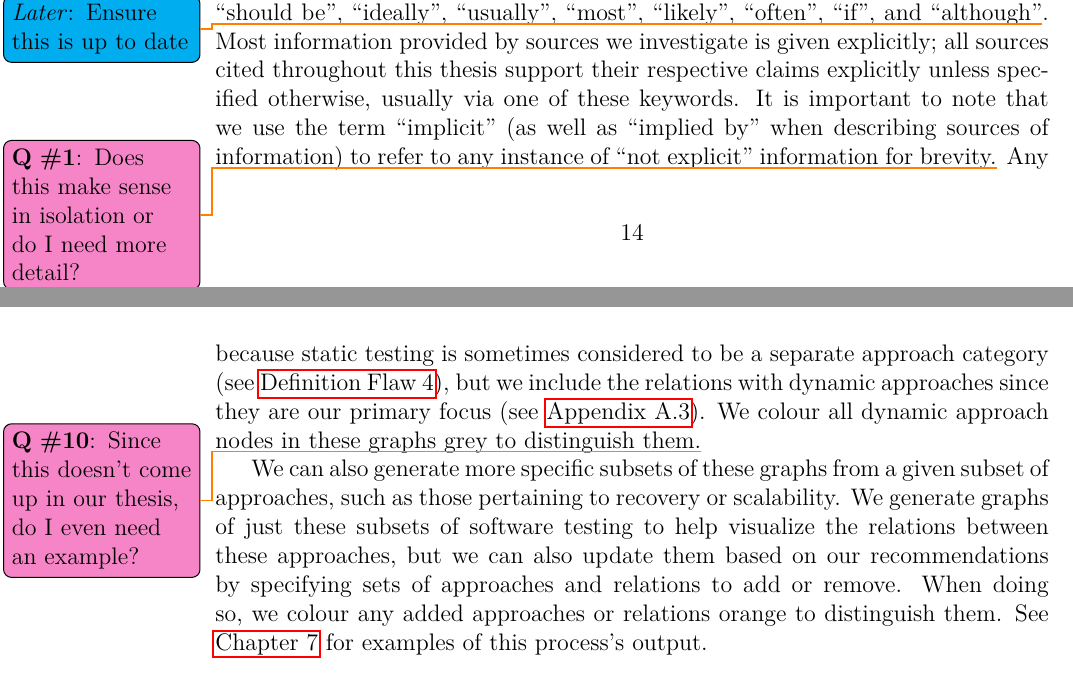
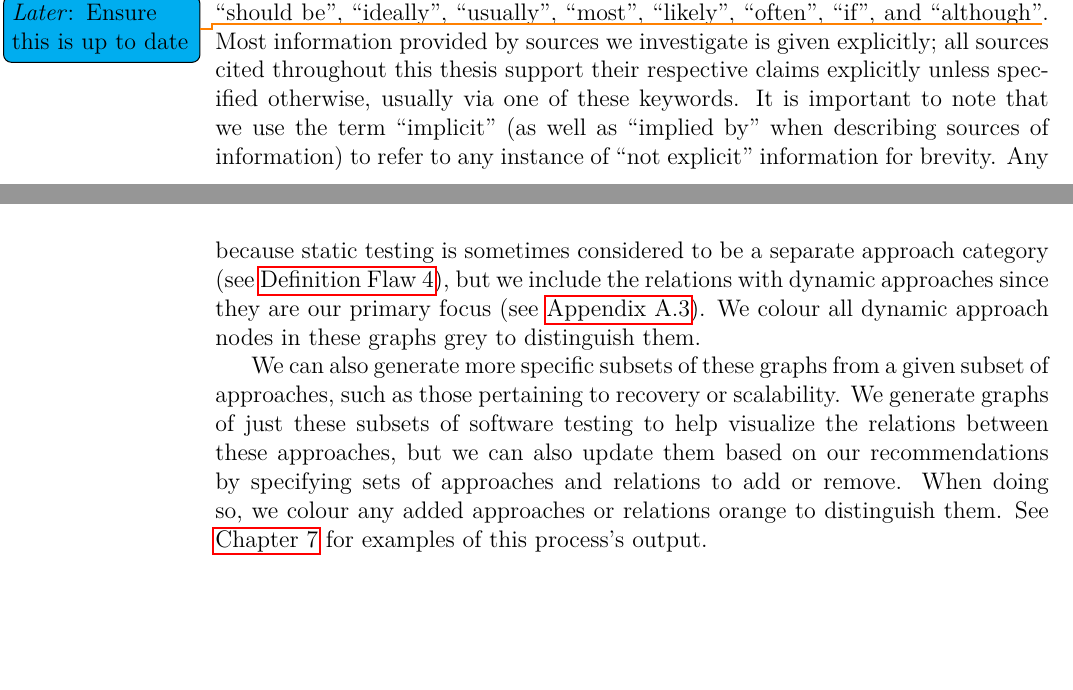
Before and after one commit to samm82/TestingTesting, a LaTeX thesis (thesis.tex, which reads chapters/02_terminology.tex, chapters/04_tools.tex): two parts of pages 35 and 58 of 159, joined at a grey line, cut so that both start at the same text, the shorter picture padded with empty space. The pictures show the PDF file thesis.pdf that the author committed with the source.

Commit message:
Remove some resolved qtodos; #205, #206

```diff
--- a/chapters/02_terminology.tex
+++ b/chapters/02_terminology.tex
@@ -554,8 +554,7 @@ this \docType{} support their respective claims explicitly unless specified
 otherwise, usually via one of these keywords. It is important to note that we
 use the term ``implicit'' (as well as ``implied by'' when describing sources of
 information) to refer to any instance of ``not explicit'' information for
-brevity.\qtodo{Does this make sense in isolation or do I need more detail?}
-Any kind of information can be implicit, including the names,
+brevity. Any kind of information can be implicit, including the names,
 \approachFields{} of identified test approaches.
 
 As our research focuses on the flaws present in the literature, the
--- a/chapters/04_tools.tex
+++ b/chapters/04_tools.tex
@@ -177,15 +177,8 @@ subsets of them. \ifnotpaper For each approach category (see
     approach category (see \flawref{static-test-flaw}), but we include the
     relations with dynamic approaches since they are our primary focus
     (see \Cref{static-test}). We colour all dynamic approach nodes in these
-    graphs grey
-    %, as in \Cref{fig:staticExampleGraph},
-    to distinguish them%
-    %, and include this in the legend of \Cref{fig:exampleGraphs} for convenience
-    .\qtodo{Since this doesn't come up in our thesis, do I even need an example?}
-    % If we assume that the approaches in \Crefrange{fig:exampleGraph}
-    % {fig:parSynExampleGraph} are all static, then this portion of the legend
-    % applies to the entirety of \Cref{fig:exampleGraphs}; otherwise, it only
-    % applies to \Cref{fig:staticExampleGraph}.\qtodo{Does this make sense?}
+    graphs grey %, as in \Cref{fig:staticExampleGraph},
+    to distinguish them.
 
     We can also generate more specific subsets of these graphs
 \else We can generate more focused graphs \fi from a given subset of
```
Also changed, not shown: thesis.pdf.
